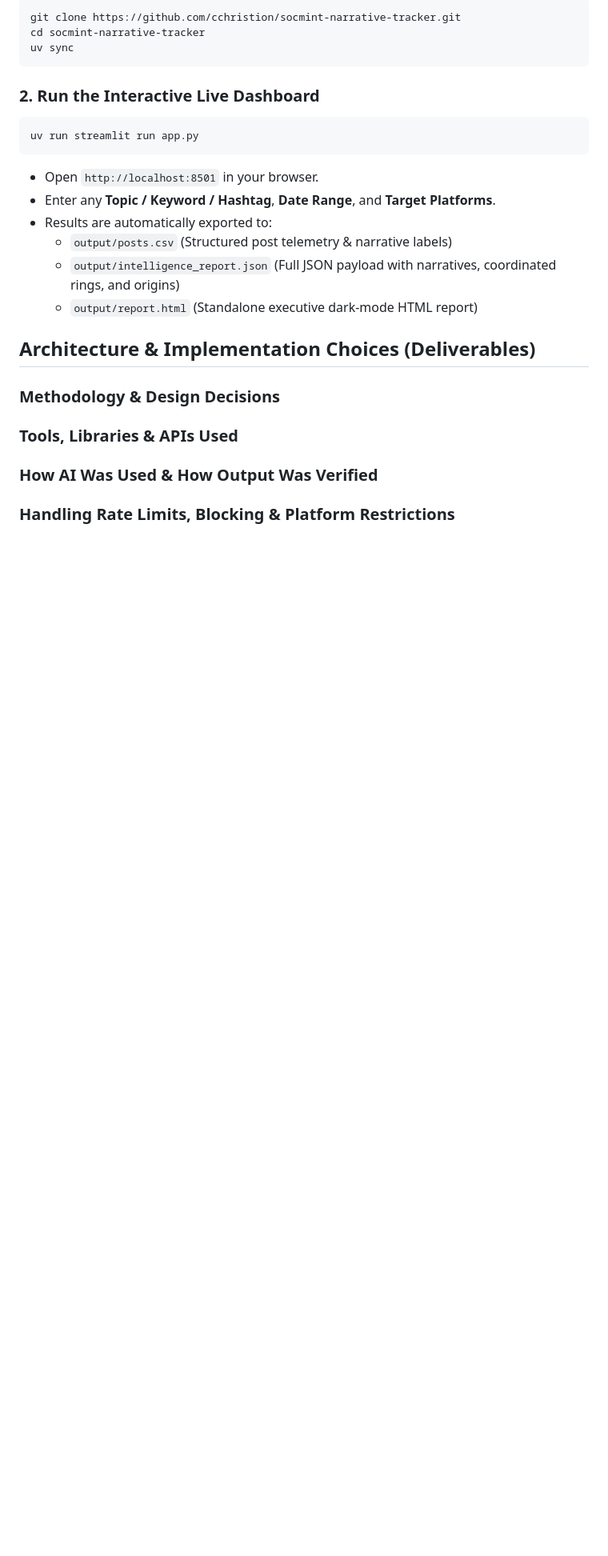
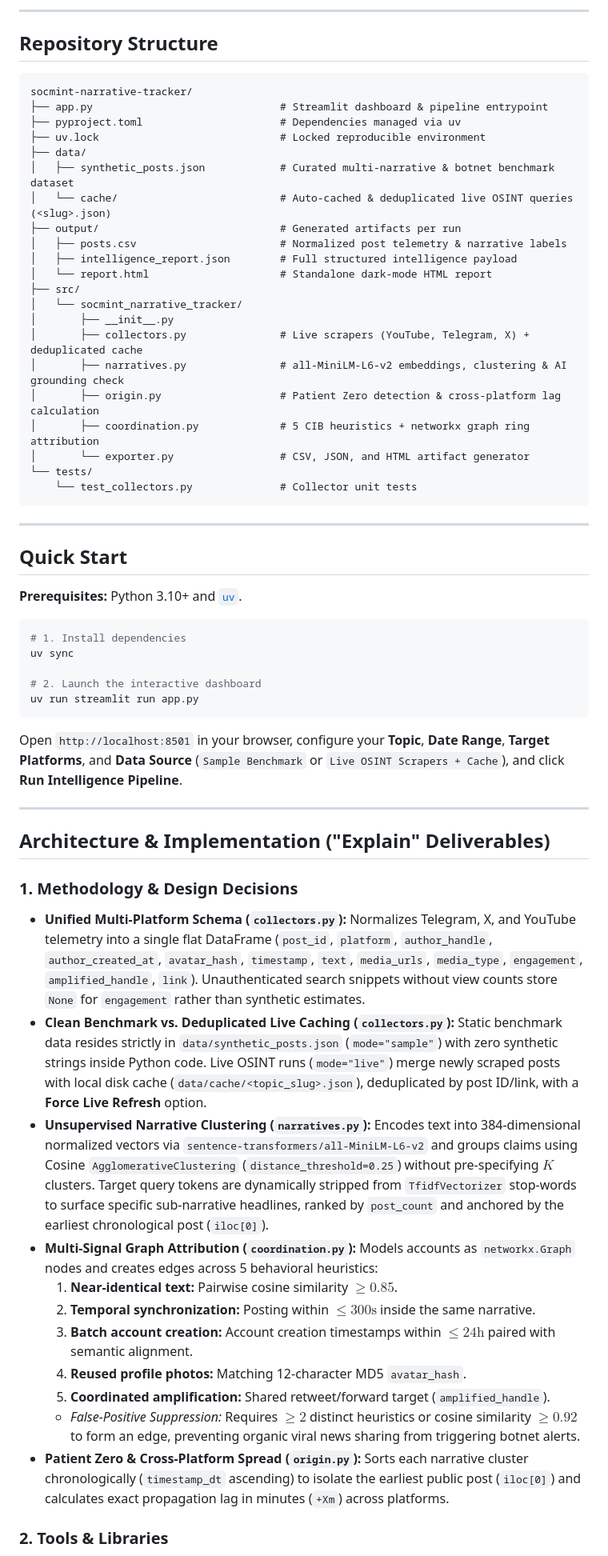
Before and after one commit to cchristion/socmint-narrative-tracker, a Markdown page: README.md, the part around one of its changes. Shown at 80% size. Drawn GitHub-style; blank space fills up the shorter version.

````diff
--- a/README.md
+++ b/README.md
@@ -12,30 +14,65 @@ An automated multi-platform SOCMINT and disinformation detection module that col
 
-```shell
-git clone https://github.com/cchristion/socmint-narrative-tracker.git
-cd socmint-narrative-tracker
-uv sync
+---
+
+## Repository Structure
+
+```text
+socmint-narrative-tracker/
+├── app.py                              # Streamlit dashboard & pipeline entrypoint
+├── pyproject.toml                      # Dependencies managed via uv
+├── uv.lock                             # Locked reproducible environment
+├── data/
+│   ├── synthetic_posts.json            # Curated multi-narrative & botnet benchmark dataset
+│   └── cache/                          # Auto-cached & deduplicated live OSINT queries (<slug>.json)
+├── output/                             # Generated artifacts per run
+│   ├── posts.csv                       # Normalized post telemetry & narrative labels
+│   ├── intelligence_report.json        # Full structured intelligence payload
+│   └── report.html                     # Standalone dark-mode HTML report
+├── src/
+│   └── socmint_narrative_tracker/
+│       ├── __init__.py
+│       ├── collectors.py               # Live scrapers (YouTube, Telegram, X) + deduplicated cache
+│       ├── narratives.py               # all-MiniLM-L6-v2 embeddings, clustering & AI grounding check
+│       ├── origin.py                   # Patient Zero detection & cross-platform lag calculation
+│       ├── coordination.py             # 5 CIB heuristics + networkx graph ring attribution
+│       └── exporter.py                 # CSV, JSON, and HTML artifact generator
+└── tests/
+    └── test_collectors.py              # Collector unit tests
 ```
 
-### 2. Run the Interactive Live Dashboard
+---
 
-```shell
+## Quick Start
+
+**Prerequisites:** Python 3.10+ and [`uv`](https://docs.astral.sh/uv/).
+
+```bash
+# 1. Install dependencies
+uv sync
+
+# 2. Launch the interactive dashboard
 uv run streamlit run app.py
 ```
 
-- Open `http://localhost:8501` in your browser.
-- Enter any **Topic / Keyword / Hashtag**, **Date Range**, and **Target Platforms**.
-- Results are automatically exported to:
-  - `output/posts.csv` (Structured post telemetry & narrative labels)
-  - `output/intelligence_report.json` (Full JSON payload with narratives, coordinated rings, and origins)
-  - `output/report.html` (Standalone executive dark-mode HTML report)
+Open `http://localhost:8501` in your browser, configure your **Topic**, **Date Range**, **Target Platforms**, and **Data Source** (`Sample Benchmark` or `Live OSINT Scrapers + Cache`), and click **Run Intelligence Pipeline**.
 
-## Architecture & Implementation Choices (Deliverables)
+---
 
-### Methodology & Design Decisions
+## Architecture & Implementation ("Explain" Deliverables)
 
-### Tools, Libraries & APIs Used
+### 1. Methodology & Design Decisions
 
-### How AI Was Used & How Output Was Verified
+- **Unified Multi-Platform Schema (`collectors.py`):** Normalizes Telegram, X, and YouTube telemetry into a single flat DataFrame (`post_id`, `platform`, `author_handle`, `author_created_at`, `avatar_hash`, `timestamp`, `text`, `media_urls`, `media_type`, `engagement`, `amplified_handle`, `link`). Unauthenticated search snippets without view counts store `None` for `engagement` rather than synthetic estimates.
+- **Clean Benchmark vs. Deduplicated Live Caching (`collectors.py`):** Static benchmark data resides strictly in `data/synthetic_posts.json` (`mode="sample"`) with zero synthetic strings inside Python code. Live OSINT runs (`mode="live"`) merge newly scraped posts with local disk cache (`data/cache/<topic_slug>.json`), deduplicated by post ID/link, with a **Force Live Refresh** option.
+- **Unsupervised Narrative Clustering (`narratives.py`):** Encodes text into 384-dimensional normalized vectors via `sentence-transformers/all-MiniLM-L6-v2` and groups claims using Cosine `AgglomerativeClustering` (`distance_threshold=0.25`) without pre-specifying $K$ clusters. Target query tokens are dynamically stripped from `TfidfVectorizer` stop-words to surface specific sub-narrative headlines, ranked by `post_count` and anchored by the earliest chronological post (`iloc[0]`).
+- **Multi-Signal Graph Attribution (`coordination.py`):** Models accounts as `networkx.Graph` nodes and creates edges across 5 behavioral heuristics:
+  1. **Near-identical text:** Pairwise cosine similarity $\ge 0.85$.
+  2. **Temporal synchronization:** Posting within $\le 300\text{s}$ inside the same narrative.
+  3. **Batch account creation:** Account creation timestamps within $\le 24\text{h}$ paired with semantic alignment.
+  4. **Reused profile photos:** Matching 12-character MD5 `avatar_hash`.
+  5. **Coordinated amplification:** Shared retweet/forward target (`amplified_handle`).
+  - _False-Positive Suppression:_ Requires $\ge 2$ distinct heuristics or cosine similarity $\ge 0.92$ to form an edge, preventing organic viral news sharing from triggering botnet alerts.
+- **Patient Zero & Cross-Platform Spread (`origin.py`):** Sorts each narrative cluster chronologically (`timestamp_dt` ascending) to isolate the earliest public post (`iloc[0]`) and calculates exact propagation lag in minutes (`+Xm`) across platforms.
 
-### Handling Rate Limits, Blocking & Platform Restrictions
+### 2. Tools & Libraries
 
````
Also changed, not shown: other parts of README.md (+20 -7 lines), docs/dashboard.png (added), docs/report.png (added).
